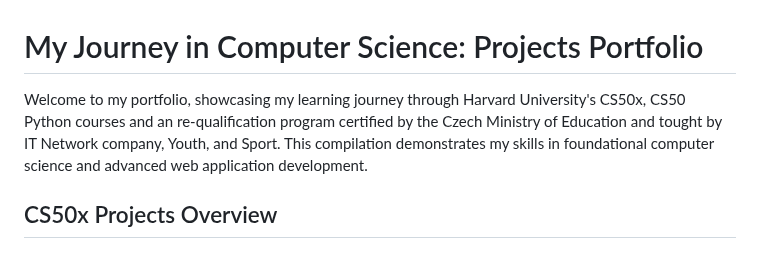
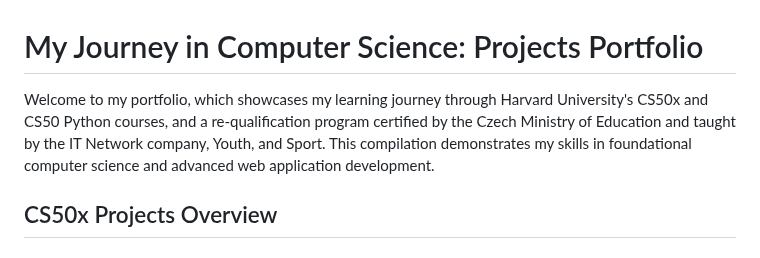
Before and after one commit to Benda007/Benda007.github.io, a Markdown page: README.md, the part around the change. Drawn GitHub-style.

```diff
--- a/README.md
+++ b/README.md
@@ -1,6 +1,6 @@
 # My Journey in Computer Science: Projects Portfolio
 
-Welcome to my portfolio, showcasing my learning journey through Harvard University's CS50x, CS50 Python courses and an re-qualification program certified by the Czech Ministry of Education and tought by IT Network company, Youth, and Sport. This compilation demonstrates my skills in foundational computer science and advanced web application development.
+Welcome to my portfolio, which showcases my learning journey through Harvard University's CS50x and CS50 Python courses, and a re-qualification program certified by the Czech Ministry of Education and taught by the IT Network company, Youth, and Sport. This compilation demonstrates my skills in foundational computer science and advanced web application development.
 
 ## CS50x Projects Overview
 
```
